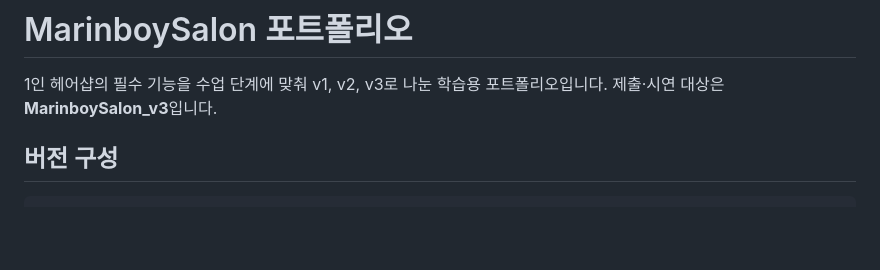
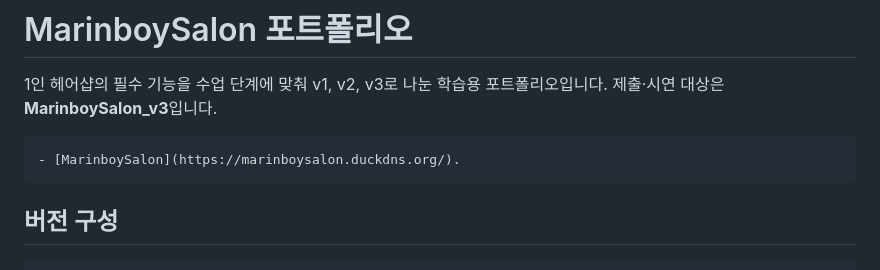
Before and after one commit to marlboros9889/MarinboySalon, a Markdown page: README.md, the part around the change. Drawn GitHub-style; blank space fills up the shorter version.

Commit message:
Update README with website link and version details
Add link to MarinboySalon website and update version information.

````diff
--- a/README.md
+++ b/README.md
@@ -1,6 +1,10 @@
 # MarinboySalon 포트폴리오
 
 1인 헤어샵의 필수 기능을 수업 단계에 맞춰 v1, v2, v3로 나눈 학습용 포트폴리오입니다. 제출·시연 대상은 **MarinboySalon_v3**입니다.
+```
+- [MarinboySalon](https://marinboysalon.duckdns.org/).
+```
+
 
 ## 버전 구성
 
````
